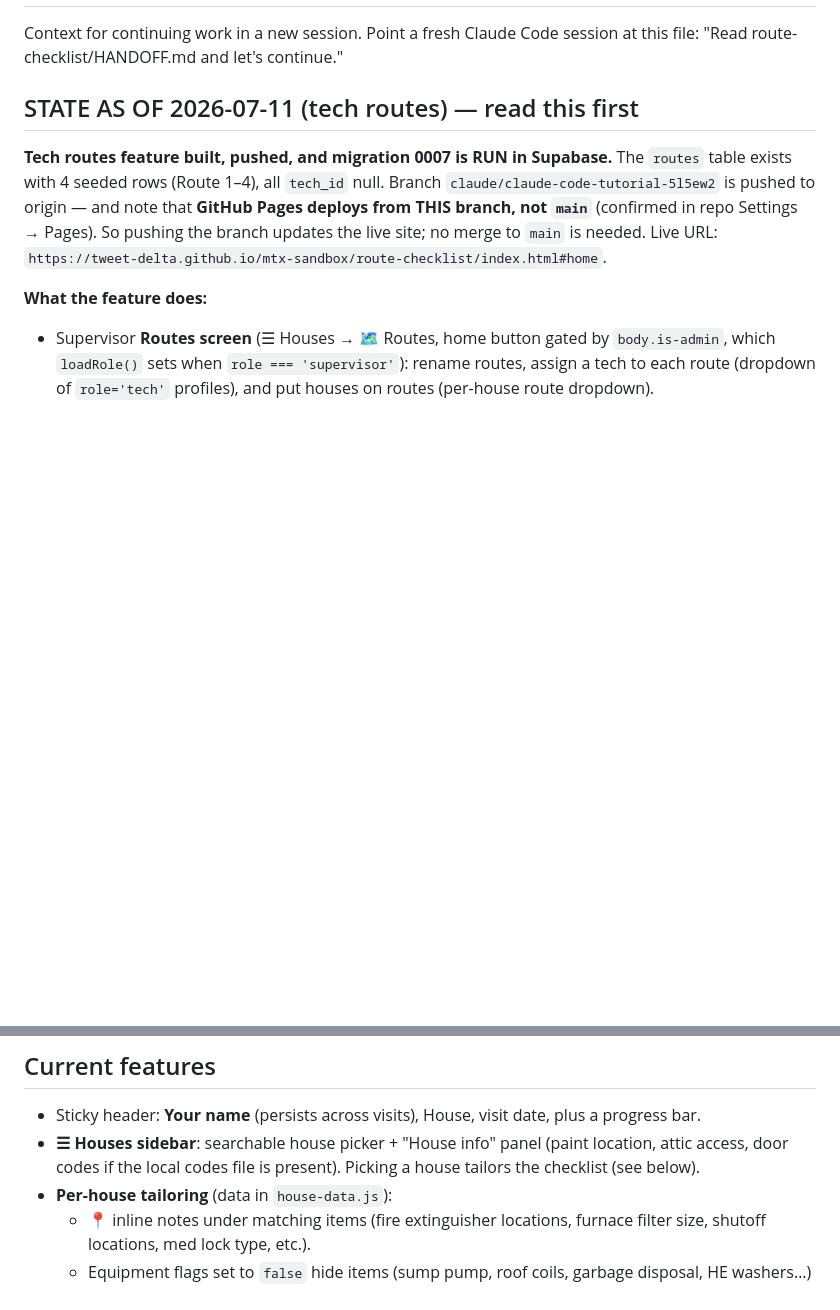
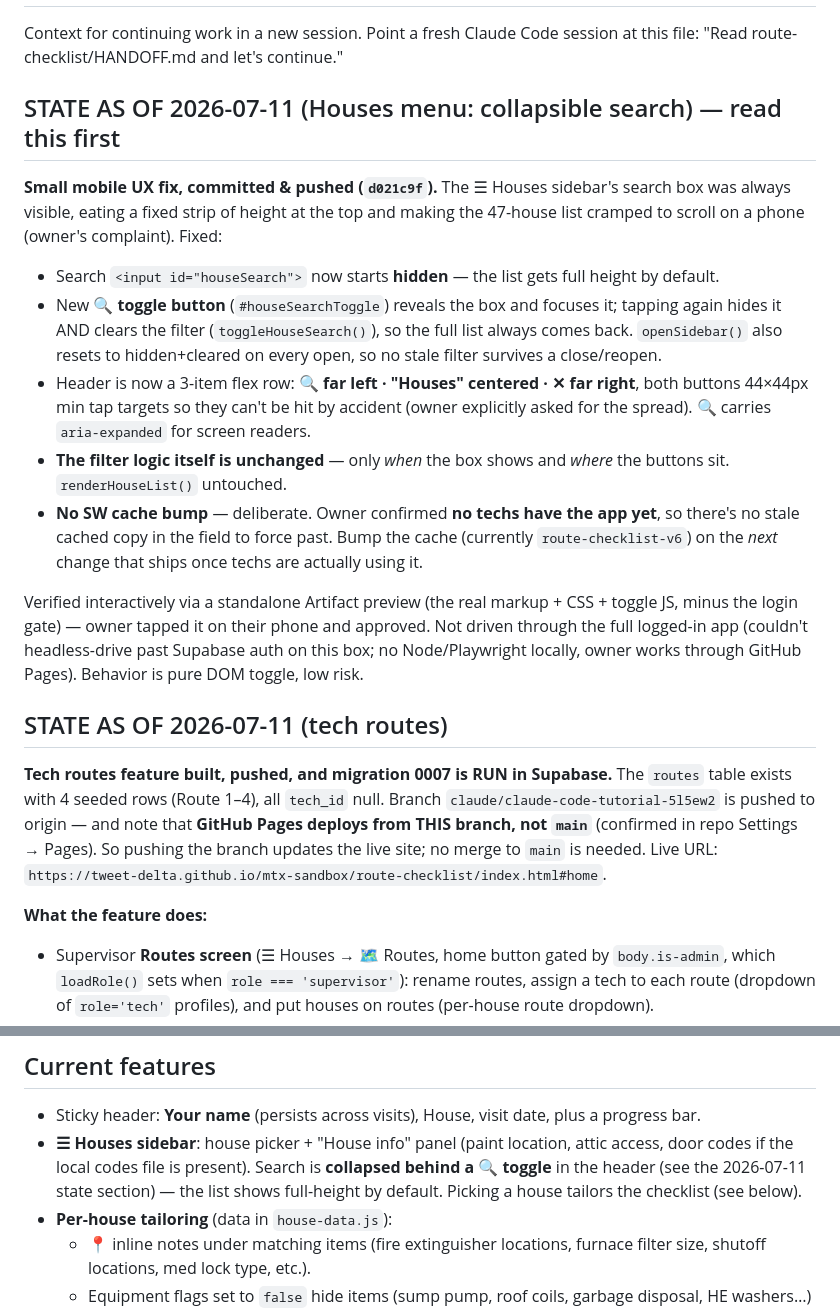
Before and after one commit to tweet-delta/mtx-sandbox, a Markdown page: route-checklist/HANDOFF.md, 2 parts joined by grey strips. GitHub-like rendering; blank space fills up the shorter version.

Commit message:
Handoff: collapsible Houses search + no cache bump rationale
Co-Authored-By: Claude Fable 5 <noreply@anthropic.com>

```diff
--- a/route-checklist/HANDOFF.md
+++ b/route-checklist/HANDOFF.md
@@ -3,7 +3,37 @@
 Context for continuing work in a new session. Point a fresh Claude Code
 session at this file: "Read route-checklist/HANDOFF.md and let's continue."
 
-## STATE AS OF 2026-07-11 (tech routes) — read this first
+## STATE AS OF 2026-07-11 (Houses menu: collapsible search) — read this first
+
+**Small mobile UX fix, committed & pushed (`d021c9f`).** The ☰ Houses
+sidebar's search box was always visible, eating a fixed strip of height at
+the top and making the 47-house list cramped to scroll on a phone (owner's
+complaint). Fixed:
+
+- Search `<input id="houseSearch">` now starts **hidden** — the list gets
+  full height by default.
+- New **🔍 toggle button** (`#houseSearchToggle`) reveals the box and focuses
+  it; tapping again hides it AND clears the filter (`toggleHouseSearch()`), so
+  the full list always comes back. `openSidebar()` also resets to
+  hidden+cleared on every open, so no stale filter survives a close/reopen.
+- Header is now a 3-item flex row: **🔍 far left · "Houses" centered · ✕ far
+  right**, both buttons 44×44px min tap targets so they can't be hit by
+  accident (owner explicitly asked for the spread). 🔍 carries
+  `aria-expanded` for screen readers.
+- **The filter logic itself is unchanged** — only *when* the box shows and
+  *where* the buttons sit. `renderHouseList()` untouched.
+- **No SW cache bump** — deliberate. Owner confirmed **no techs have the app
+  yet**, so there's no stale cached copy in the field to force past. Bump the
+  cache (currently `route-checklist-v6`) on the *next* change that ships once
+  techs are actually using it.
+
+Verified interactively via a standalone Artifact preview (the real markup +
+CSS + toggle JS, minus the login gate) — owner tapped it on their phone and
+approved. Not driven through the full logged-in app (couldn't headless-drive
+past Supabase auth on this box; no Node/Playwright locally, owner works
+through GitHub Pages). Behavior is pure DOM toggle, low risk.
+
+## STATE AS OF 2026-07-11 (tech routes)
 
 **Tech routes feature built, pushed, and migration 0007 is RUN in Supabase.**
 The `routes` table exists with 4 seeded rows (Route 1–4), all `tech_id` null.
@@ -262,9 +292,11 @@ alarm counts, and fills out the end-of-visit survey in a popup window.
 
 - Sticky header: **Your name** (persists across visits), House, visit
   date, plus a progress bar.
-- **☰ Houses sidebar**: searchable house picker + "House info" panel
-  (paint location, attic access, door codes if the local codes file is
-  present). Picking a house tailors the checklist (see below).
+- **☰ Houses sidebar**: house picker + "House info" panel (paint location,
+  attic access, door codes if the local codes file is present). Search is
+  **collapsed behind a 🔍 toggle** in the header (see the 2026-07-11 state
+  section) — the list shows full-height by default. Picking a house tailors
+  the checklist (see below).
 - **Per-house tailoring** (data in `house-data.js`):
   - 📍 inline notes under matching items (fire extinguisher locations,
     furnace filter size, shutoff locations, med lock type, etc.).
```
